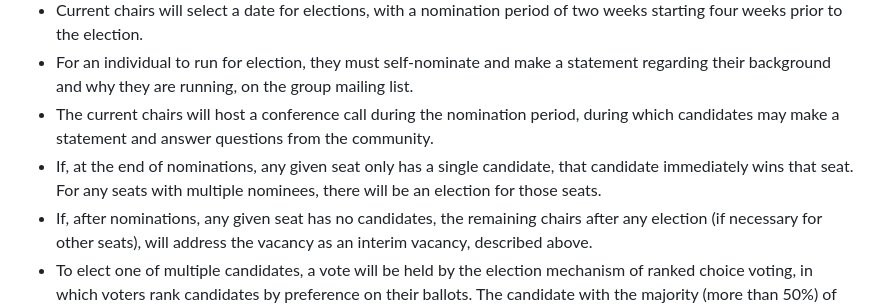
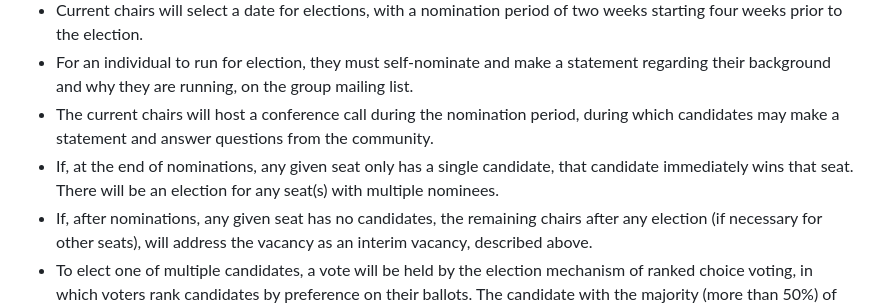
Before and after one commit to w3c-cg/solid, a Markdown page: charter/2023-09-01.md, the part around the change. GitHub-like rendering.

Commit message:
Update charter/2023-09-01.md
Co-authored-by: Ted Thibodeau Jr <tthibodeau@openlinksw.com>

```diff
--- a/charter/2023-09-01.md
+++ b/charter/2023-09-01.md
@@ -169,7 +169,7 @@ An affiliation MAY submit one ballot that ranks candidates in their preferred or
 * Current chairs will select a date for elections, with a nomination period of two weeks starting four weeks prior to the election.
 * For an individual to run for election, they must self-nominate and make a statement regarding their background and why they are running, on the group mailing list.
 * The current chairs will host a conference call during the nomination period, during which candidates may make a statement and answer questions from the community.
-* If, at the end of nominations, any given seat only has a single candidate, that candidate immediately wins that seat. For any seats with multiple nominees, there will be an election for those seats.
+* If, at the end of nominations, any given seat only has a single candidate, that candidate immediately wins that seat. There will be an election for any seat(s) with multiple nominees.
 * If, after nominations, any given seat has no candidates, the remaining chairs after any election (if necessary for other seats), will address the vacancy as an interim vacancy, described above.
 * To elect one of multiple candidates, a vote will be held by the election mechanism of ranked choice voting, in which voters rank candidates by preference on their ballots. The candidate with the majority (more than 50%) of first-choice votes wins outright. If no candidate gets a majority of first-choice votes, the candidate who ranked the worst is eliminated, and that candidate’s voters’ ballots are redistributed to their second-choice pick. If the vote results in a tie, an immediate runoff of the top two candidates shall be held. If the vote remains tied, the winner shall be the candidate whose nomination was first recorded publicly on the group email list.
 
```
